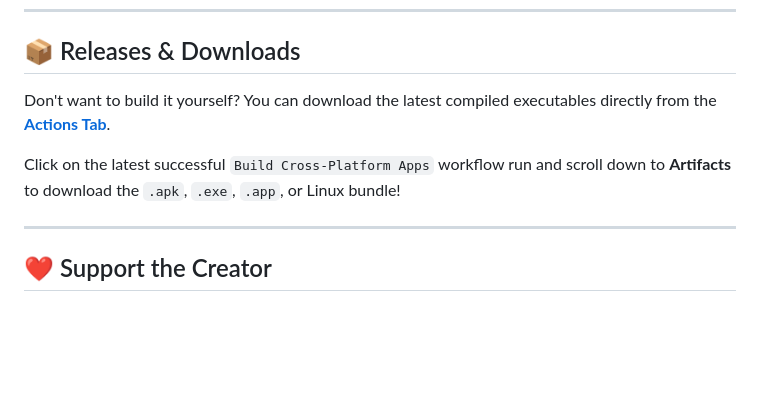
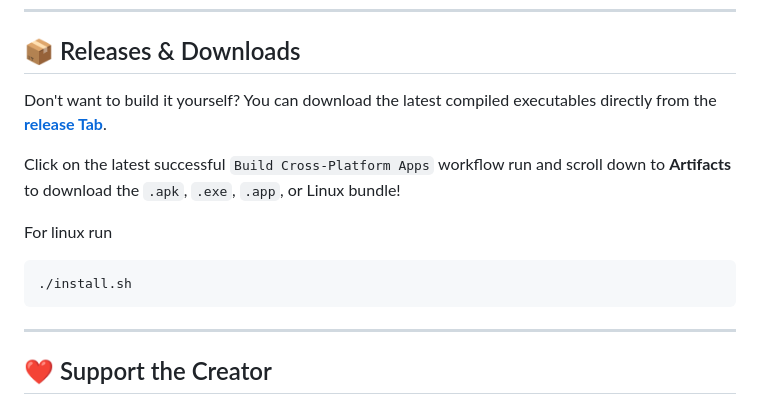
Before and after one commit to manjeetdeswal/resume_builder, a Markdown page: README.md, the part around one of its changes. Drawn GitHub-style; blank space fills up the shorter version.

````diff
--- a/README.md
+++ b/README.md
@@ -71,9 +76,16 @@ Want to run this project locally or contribute?
 
 ## 📦 Releases & Downloads
 
-Don't want to build it yourself? You can download the latest compiled executables directly from the **[Actions Tab](https://github.com/manjeetdeswal/resume_builder/actions)**.
+Don't want to build it yourself? You can download the latest compiled executables directly from the **[release Tab](https://github.com/manjeetdeswal/resume_builder/releases)**.
 
 Click on the latest successful `Build Cross-Platform Apps` workflow run and scroll down to **Artifacts** to download the `.apk`, `.exe`, `.app`, or Linux bundle!
+
+For linux run
+
+``` bash
+./install.sh
+```
+
 
 ---
 
````
Also changed, not shown: other parts of README.md (+5 -0 lines).
